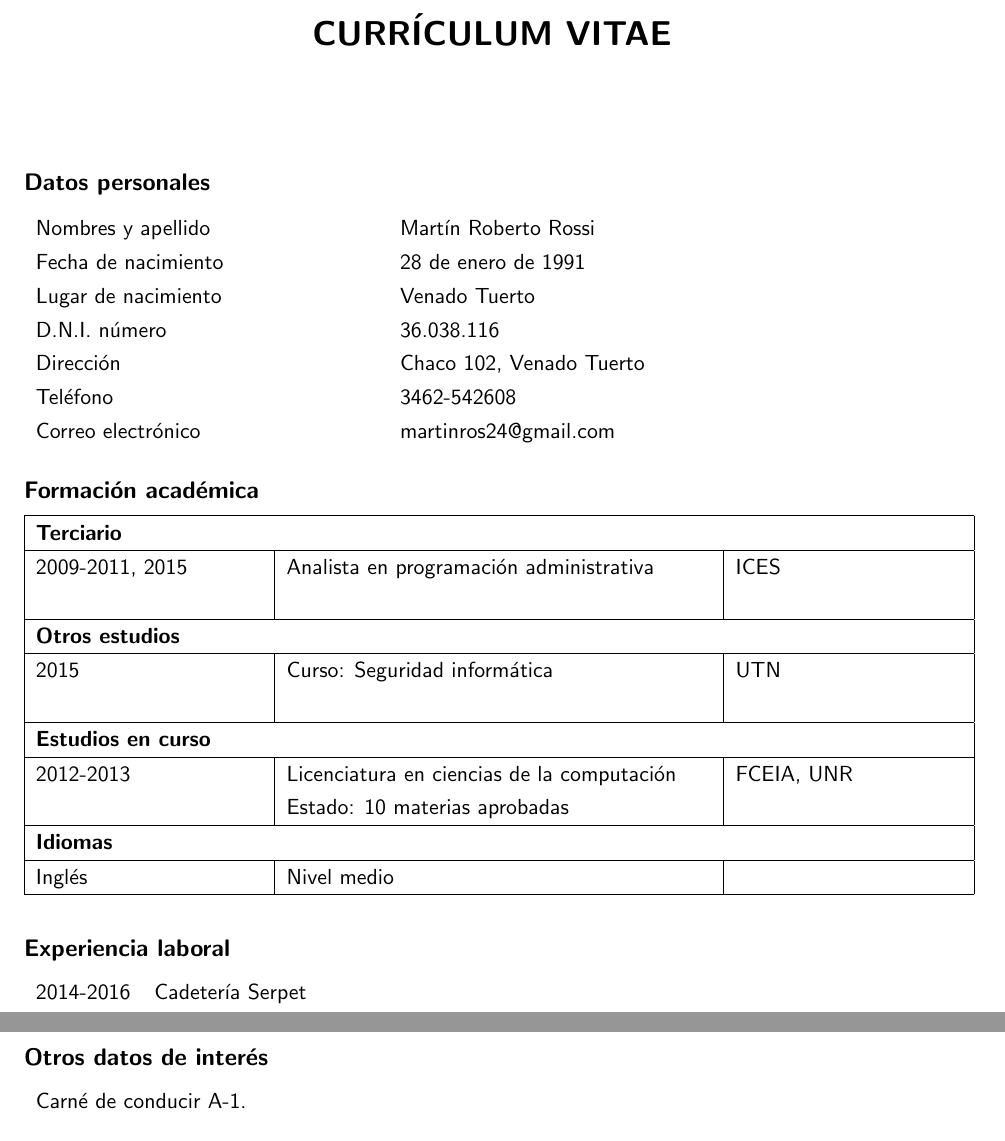
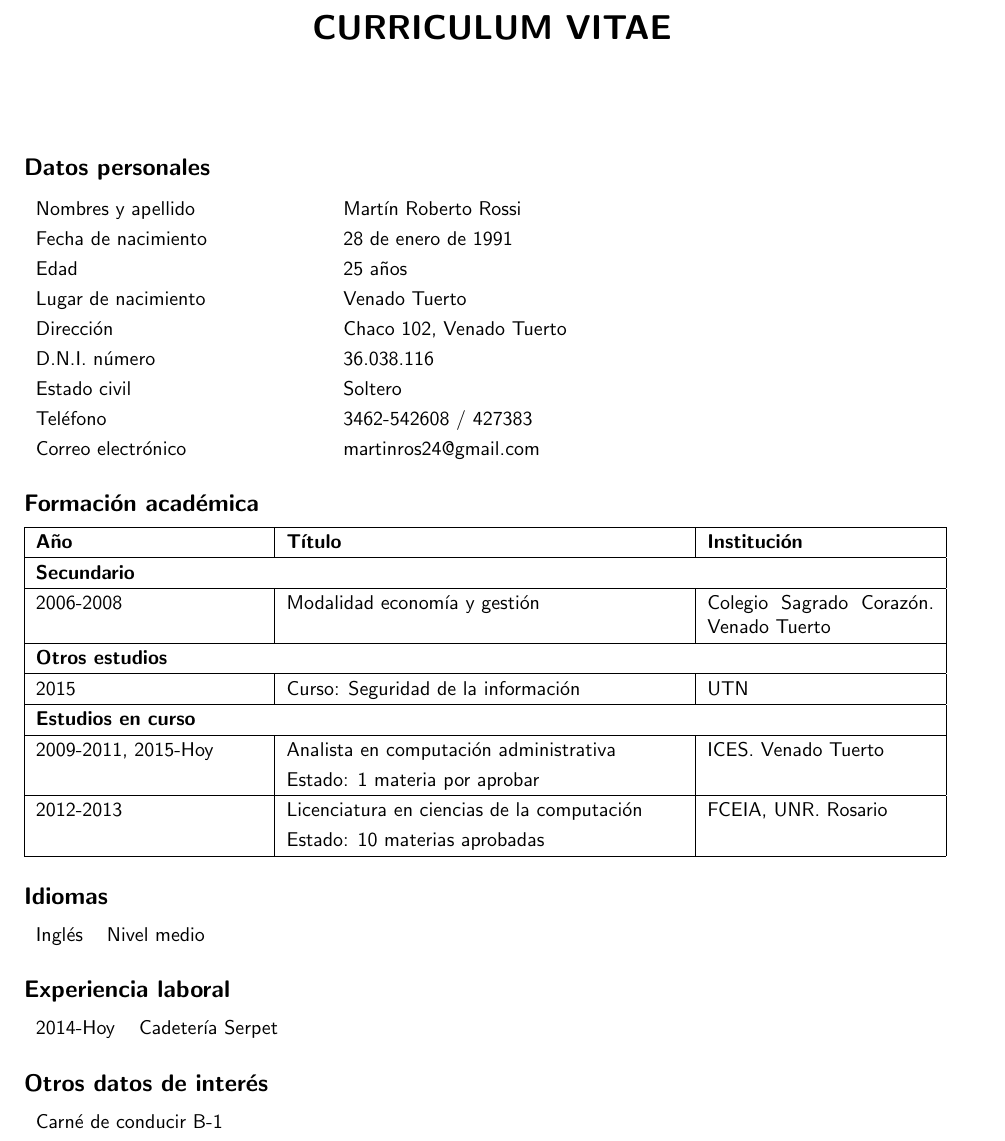
Before and after one commit to bemkap/bemkap, a LaTeX CV (CV/cv.tex): two parts of pages 1 and 2 of 2 before the commit and part of the page after it, the two joined at a grey line, cut at the place of the change. Compiled offline with pdfLaTeX.

Commit message:
bc cv boku

```diff
--- a/CV/cv.tex
+++ b/CV/cv.tex
@@ -9,37 +10,43 @@
 \subsection*{Datos personales}
 \bgroup
 \def\arraystretch{1.25}
-\begin{tabular}{p{6cm} l}
+\begin{tabular}{p{5cm} l}
   Nombres y apellido&Martín Roberto Rossi\\
   Fecha de nacimiento&28 de enero de 1991\\
+  Edad&25 años\\
   Lugar de nacimiento&Venado Tuerto\\
+  Dirección&Chaco 102, Venado Tuerto\\
   D.N.I. número&36.038.116\\
-  Dirección&Chaco 102, Venado Tuerto\\
-  Teléfono&3462-542608\\
-  Correo electrónico& martinros24@gmail.com\\
+  Estado civil&Soltero\\
+  Teléfono&3462-542608 / 427383\\
+  Correo electrónico&martinros24@gmail.com\\
 \end{tabular}
 \subsection*{Formación académica}
 {\centering
-  \begin{tabular}{|p{4cm}|p{7.5cm}|p{4cm}|}
+  \begin{tabular}{|p{4cm}|p{7cm}|p{4cm}|}
     \hline
-    \multicolumn{3}{|l|}{\textbf{Terciario}}\\ \hline
-    2009-2011, 2015&Analista en programación administrativa&ICES\\&&\\ \hline
+    \textbf{Año}&\textbf{Título}&\textbf{Institución}\\ \hline
+    \multicolumn{3}{|l|}{\textbf{Secundario}}\\ \hline
+    2006-2008&Modalidad economía y gestión&Colegio Sagrado Corazón. Venado Tuerto\\ \hline
     \multicolumn{3}{|l|}{\textbf{Otros estudios}}\\ \hline
-    2015&Curso: Seguridad informática&UTN\\&&\\ \hline
+    2015&Curso: Seguridad de la información&UTN\\ \hline
     \multicolumn{3}{|l|}{\textbf{Estudios en curso}}\\ \hline
-    2012-2013&Licenciatura en ciencias de la computación&FCEIA, UNR\\
+    2009-2011, 2015-Hoy&Analista en computación administrativa&ICES. Venado Tuerto\\
+             &Estado: 1 materia por aprobar&\\ \hline
+    2012-2013&Licenciatura en ciencias de la computación&FCEIA, UNR. Rosario\\
                    &Estado: 10 materias aprobadas&\\ \hline
-    \multicolumn{3}{|l|}{\textbf{Idiomas}}\\ \hline
-    Inglés&Nivel medio&\\ \hline
-  \end{tabular}
+    \end{tabular}
 }
+\subsection*{Idiomas}}
+\begin{tabular}{l l}
+  Inglés&Nivel medio\\
+\end{tabular}
 \subsection*{Experiencia laboral}
 \begin{tabular}{l l}
-  2014-2016&Cadetería Serpet\\
+  2014-Hoy&Cadetería Serpet\\
 \end{tabular}
-\newpage
 \subsection*{Otros datos de interés}
 \begin{tabular}{l}
-  Carné de conducir A-1.\\
+  Carné de conducir B-1\\
 \end{tabular}
 \end{document}
```
Also changed, not shown: CV/Constancia_Cuil.pdf (added), CV/cv.pdf, CV/cv.tex (5 more changed lines), 4 other files.
